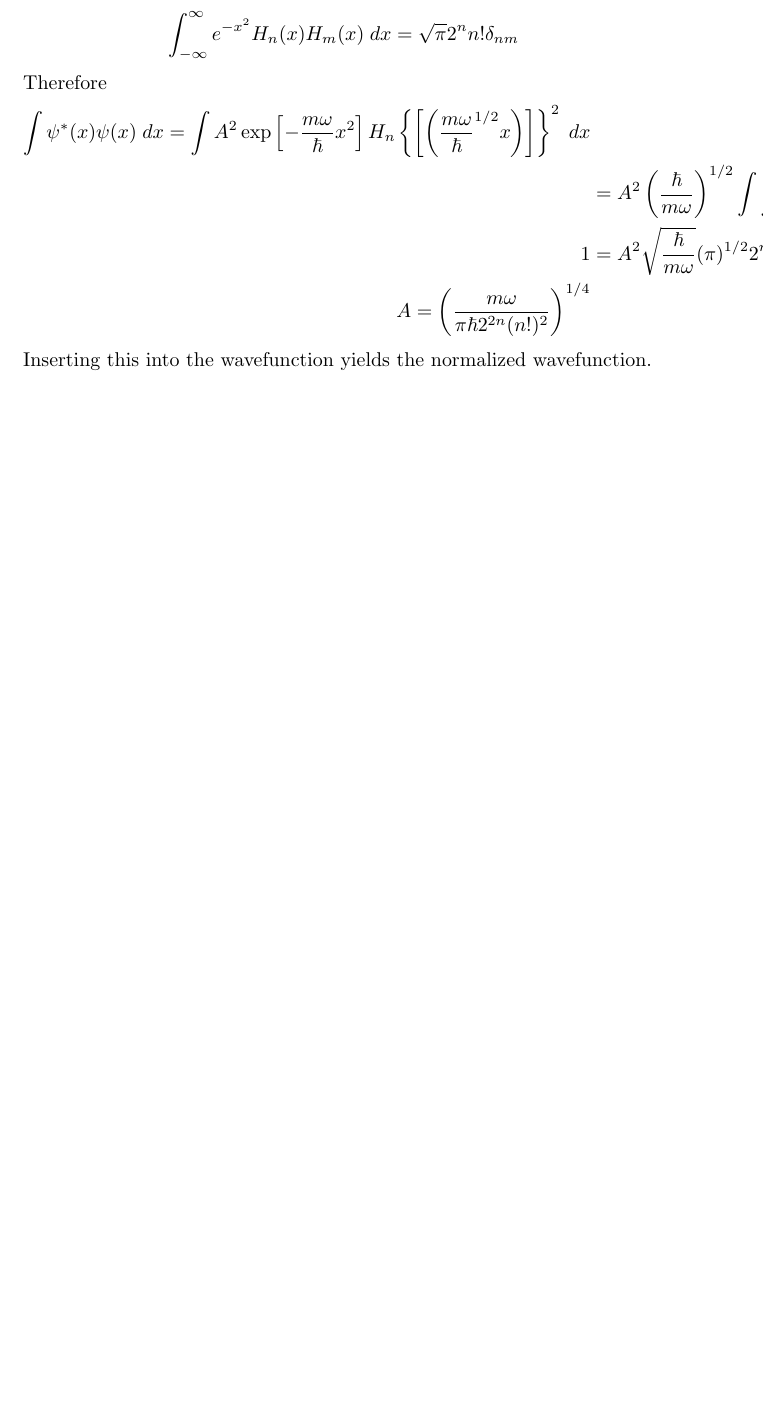
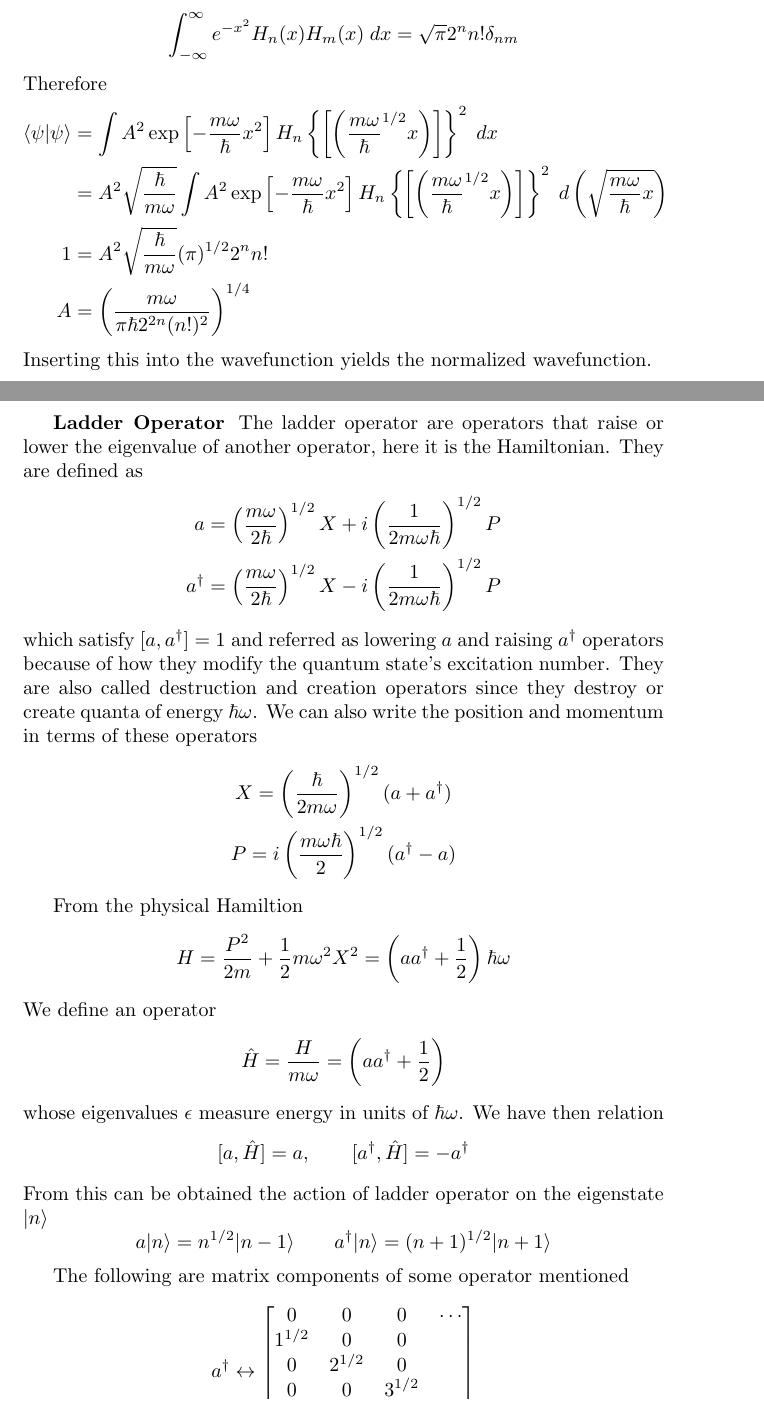
Before and after one commit to JohanesFaustus/QuantumMechanics, a LaTeX thesis (Main.tex, which reads Chapter/QM/Harmonic/harmonic.tex): part of page 114 of 130 before the commit and two parts of pages 114 and 115 of 132 after it, the two joined at a grey line, cut so that both start at the same text, the shorter picture padded with empty space. Compiled offline with pdfLaTeX.

Commit message:
added ladder operator

```diff
--- a/Chapter/QM/Harmonic/harmonic.tex
+++ b/Chapter/QM/Harmonic/harmonic.tex
@@ -73,10 +73,56 @@ To do so consider the orthogonality of Hermite polynomials
 \end{equation*}
 Therefore
 \begin{align*}
-    \int \psi ^*(x )\psi(x)\;dx=\int A^2\exp \left[ -\frac{m\omega }{ \hbar}x^2 \right] H_n \left\{\left[ \left( \frac{m \omega }{\hbar }^{1/2}x \right)  \right] \right\}^2\;dx                                                                            \\
-      & = A^2 \left( \frac{\hbar }{m\omega} \right)^{1/2} \int\int A^2\exp \left[ -\frac{m\omega }{ \hbar}x^2 \right] H_n \left\{\left[ \left( \frac{m \omega }{\hbar }^{1/2}x \right)  \right] \right\}^2\;d \left( \sqrt{\frac{m\omega }{\hbar}x} \right) \\
-    1 & = A^2  \sqrt{\frac{\hbar }{m\omega }}(\pi)^{1/2}2^nn!                                                                                                                                                                                               \\
-    A=\left( \frac{m\omega }{\pi \hbar 2^{2n}(n!)^2 } \right) ^{1/4}
+    \braket{\psi|\psi} & = \int A^2\exp \left[ -\frac{m\omega }{ \hbar}x^2 \right] H_n \left\{\left[ \left( \frac{m \omega }{\hbar }^{1/2}x \right)  \right] \right\}^2\;dx                                                                                 \\
+                       & = A^2 \sqrt{\frac{\hbar }{m\omega}}  \int A^2\exp \left[ -\frac{m\omega }{ \hbar}x^2 \right] H_n \left\{\left[ \left( \frac{m \omega }{\hbar }^{1/2}x \right)  \right] \right\}^2\;d \left( \sqrt{\frac{m\omega }{\hbar}x} \right) \\
+    1                  & = A^2  \sqrt{\frac{\hbar }{m\omega }}(\pi)^{1/2}2^nn!                                                                                                                                                                              \\
+    A                  & = \left( \frac{m\omega }{\pi \hbar 2^{2n}(n!)^2 } \right) ^{1/4}
 \end{align*}
 Inserting this into the wavefunction yields the normalized wavefunction.
+
+\subsubsection{Ladder Operator}
+The ladder operator are operators that raise or lower the eigenvalue of another operator, here it is the Hamiltonian.
+They are defined as
+\begin{align*}
+    a           & =  \left( \frac{m \omega}{2 \hbar} \right)^{1/2} X + i \left( \frac{1}{2 m \omega \hbar} \right)^{1/2} P \\
+    a^{\dagger} & =  \left( \frac{m \omega}{2 \hbar} \right)^{1/2} X - i \left( \frac{1}{2 m \omega \hbar} \right)^{1/2} P
+\end{align*}
+which satisfy $[a,a^\dagger]=1$ and referred as lowering $a$  and raising $a^\dagger$  operators because of how they modify the quantum state’s excitation number.
+They are also called destruction and creation operators since they destroy or create quanta of energy $\hbar \omega$.
+We can also write the position and momentum in terms of these operators
+\begin{gather*}
+    X = \left( \frac{\hbar}{2m\omega} \right)^{1/2} (a + a^{\dagger}) \\
+    P = i \left( \frac{m \omega \hbar}{2} \right)^{1/2} (a^{\dagger} - a)
+\end{gather*}
+
+From the physical Hamiltion
+\begin{equation*}
+    H=\frac{P^2}{2m }+\frac{1 }{2 }m\omega^2 X^2=\left( a a ^\dagger+\frac{1 }{2 } \right)\hbar \omega
+\end{equation*}
+We define an operator
+\begin{equation*}
+    \hat{H }=\frac{H }{m\omega }=\left( a a ^\dagger+\frac{1 }{2 } \right)
+\end{equation*}
+whose eigenvalues $\epsilon$ measure energy in units of $\hbar \omega$.
+We have then relation
+\begin{equation*}
+    [a,\hat{H } ]=a,\qquad [a ^\dagger,\hat{H }]=-a ^\dagger
+\end{equation*}
+From this can be obtained the action of ladder operator on the eigenstate $\ket{n}$
+\begin{equation*}
+    a |n\rangle = n^{1/2} |n-1\rangle\qquad a^{\dagger} |n\rangle = (n+1)^{1/2} |n+1\rangle
+\end{equation*}
+
+The following are matrix components of some operator mentioned
+\begin{gather*}
+    a ^\dagger\leftrightarrow\begin{bmatrix}
+        0 & 0 & 0 & \cdots \\ 1^{1/2} & 0 & 0 & \\ 0 & 2^{1/2} & 0 & \\ 0 & 0 & 3^{1/2} & \\ \vdots & & &
+    \end{bmatrix}                                                                                                                                         \\
+    a \leftrightarrow\begin{bmatrix}
+        0 & 1^{1/2} & 0 & 0 & \cdots \\ 0 & 0 & 2^{1/2} & 0 & \\ 0 & 0 & 0 & 3^{1/2} & \\ \vdots & & & &
+    \end{bmatrix}                                                                                                                                          \\
+    X \leftrightarrow \left( \frac{\hbar}{2m\omega} \right)^{1/2} \begin{bmatrix} 0 & 1^{1/2} & 0 & 0 & ... \\ 1^{1/2} & 0 & 2^{1/2} & 0 & \\ 0 & 2^{1/2} & 0 & 3^{1/2} & \\ 0 & 0 & 3^{1/2} & 0 & \\ \vdots & & & & \end{bmatrix}           \\
+    P \leftrightarrow i \left( \frac{m \omega \hbar}{2} \right)^{1/2} \begin{bmatrix} 0 & -1^{1/2} & 0 & 0 & \cdots \\ 1^{1/2} & 0 & -2^{1/2} & 0 & \\ 0 & 2^{1/2} & 0 & -3^{1/2} & \\ 0 & 0 & 3^{1/2} & 0 & \\ \vdots & & & & \end{bmatrix} \\
+    H \leftrightarrow \hbar \omega \begin{bmatrix} \frac{1}{2} & 0 & 0 & 0 & \cdots \\ 0 & \frac{3}{2} & 0 & 0 & \\ 0 & 0 & \frac{5}{2} & & \\ \vdots & & & & \end{bmatrix}
+\end{gather*}
 \end{document}
```
